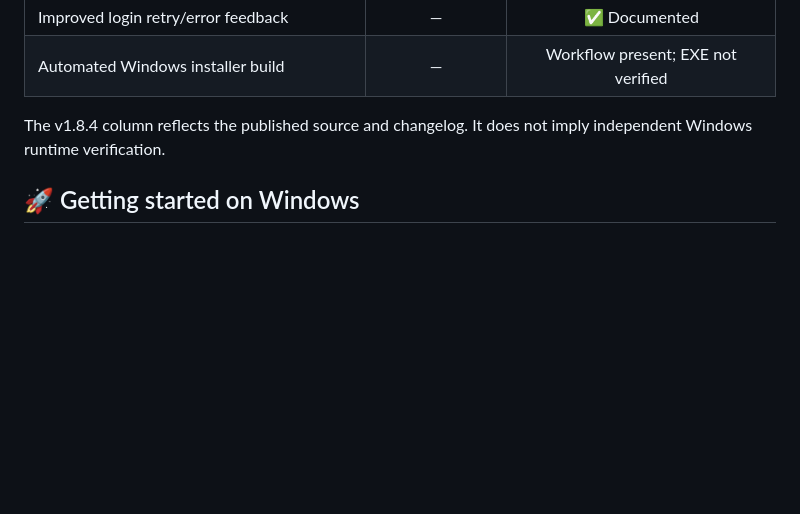
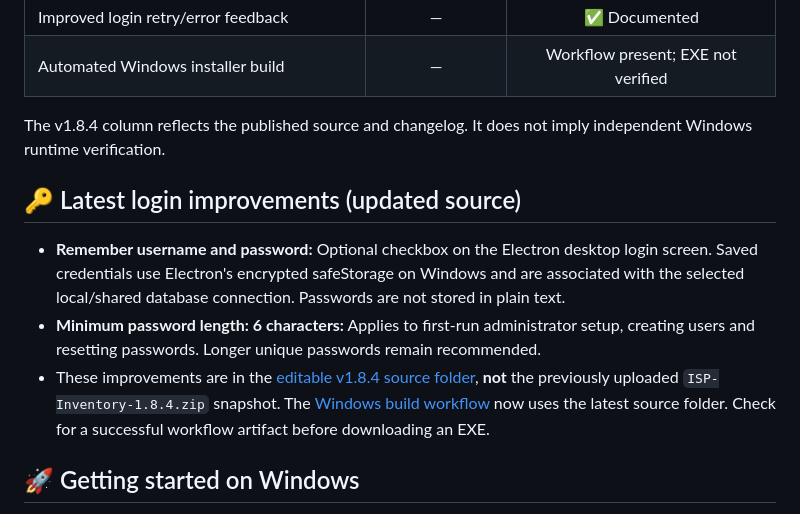
Before and after one commit to Zero-Shad0w/Inventory, a Markdown page: README.md, the part around the change. Drawn GitHub-style; blank space fills up the shorter version.

Commit message:
Document remembered login and six-character password policy

```diff
--- a/README.md
+++ b/README.md
@@ -71,6 +71,12 @@ See the [v1.8.4 changelog](./ISP-Inventory-v1.8.4/CHANGELOG.md) for details.
 
 The v1.8.4 column reflects the published source and changelog. It does not imply independent Windows runtime verification.
 
+## 🔑 Latest login improvements (updated source)
+
+- **Remember username and password:** Optional checkbox on the Electron desktop login screen. Saved credentials use Electron's encrypted safeStorage on Windows and are associated with the selected local/shared database connection. Passwords are not stored in plain text.
+- **Minimum password length: 6 characters:** Applies to first-run administrator setup, creating users and resetting passwords. Longer unique passwords remain recommended.
+- These improvements are in the [editable v1.8.4 source folder](./ISP-Inventory-v1.8.4), **not** the previously uploaded `ISP-Inventory-1.8.4.zip` snapshot. The [Windows build workflow](./.github/workflows/build-windows-installer.yml) now uses the latest source folder. Check for a successful workflow artifact before downloading an EXE.
+
 ## 🚀 Getting started on Windows
 
 1. **Download** [ISP-Inventory-1.8.4.zip](./ISP-Inventory-1.8.4.zip).
```
